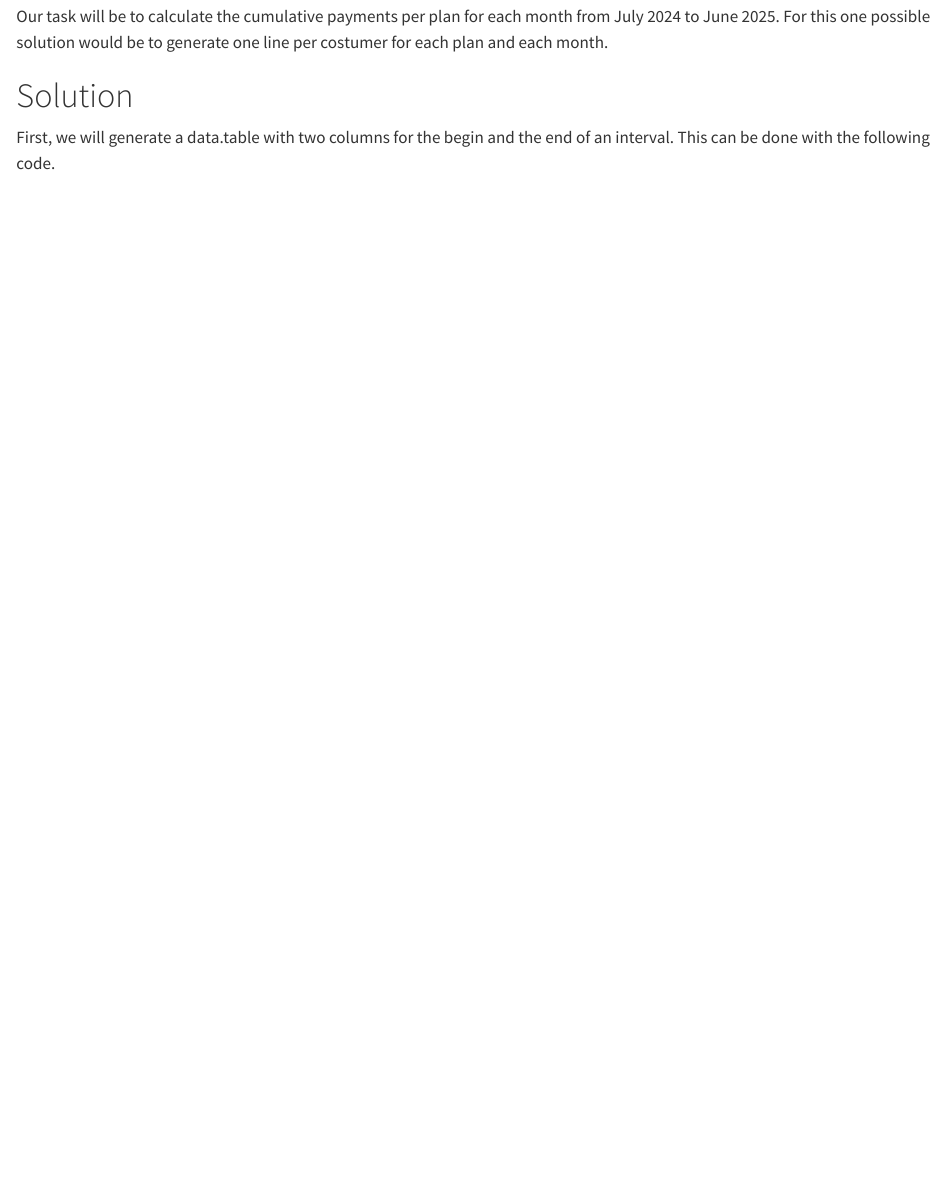
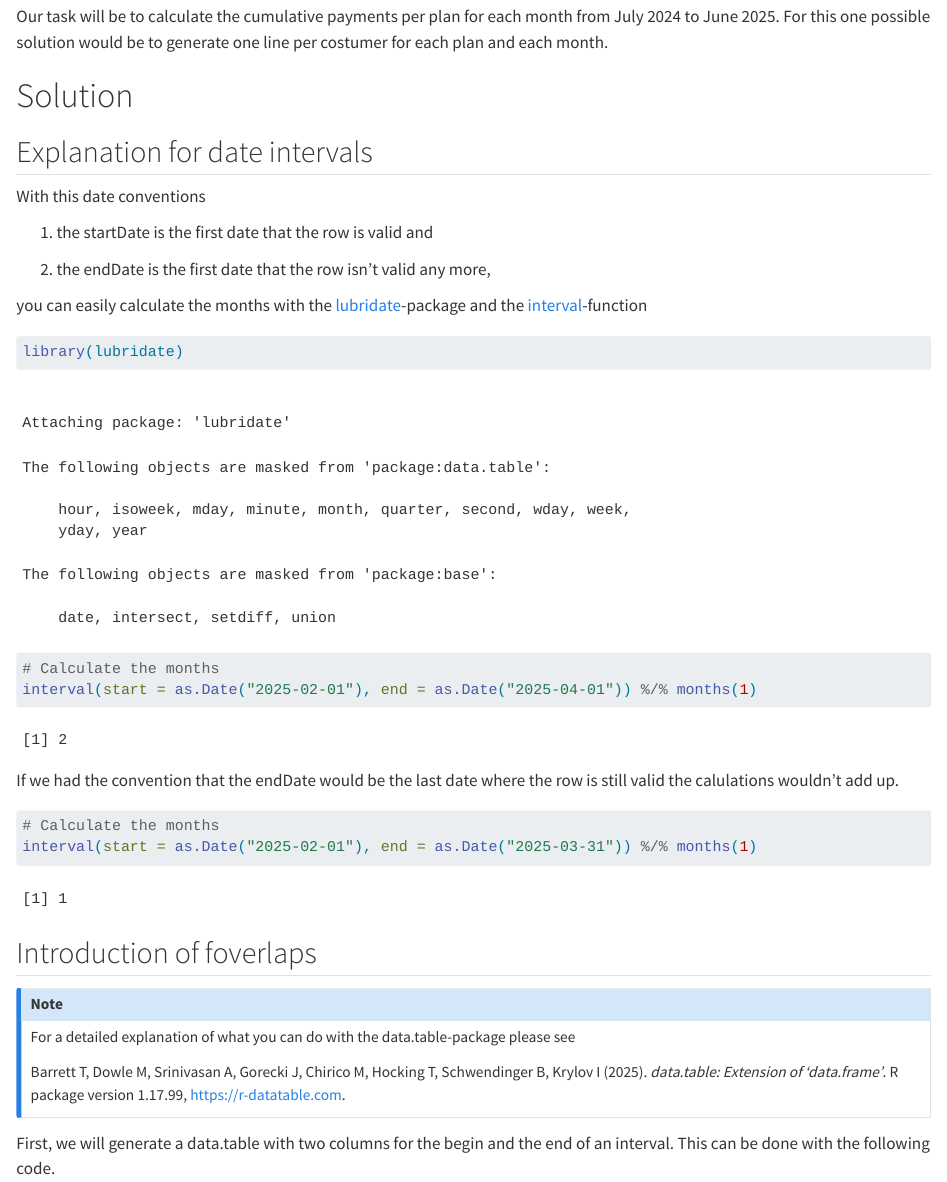
Before and after one commit to thomasbrand77/r-solutions, a Quarto document (posts/using foverlaps for time-slices/index.qmd): the page in a window 1100 px wide, from 740 px down. Rendered offline with R 4.5, knitr and Pandoc in place of Quarto, with nearby package versions; long lines of code are wrapped.

Commit message:
foverlaps: date convention

````diff
--- a/posts/using foverlaps for time-slices/index.qmd
+++ b/posts/using foverlaps for time-slices/index.qmd
@@ -37,6 +37,42 @@ Our task will be to calculate the cumulative payments per plan for each month fr
 
 # Solution
 
+## Explanation for date intervals
+
+With this date conventions
+
+1.  the startDate is the first date that the row is valid and
+
+2.  the endDate is the first date that the row isn't valid any more,
+
+you can easily calculate the months with the [lubridate](https://lubridate.tidyverse.org)-package and the [interval](https://lubridate.tidyverse.org/reference/interval.html)-function
+
+```{r}
+#| label: date-example
+
+library(lubridate)
+
+# Calculate the months
+interval(start = as.Date("2025-02-01"), end = as.Date("2025-04-01")) %/% months(1)
+```
+
+If we had the convention that the endDate would be the last date where the row is still valid the calulations wouldn't add up.
+
+```{r}
+#| label: date-example-unfortunate
+
+# Calculate the months
+interval(start = as.Date("2025-02-01"), end = as.Date("2025-03-31")) %/% months(1)
+```
+
+## Introduction of foverlaps
+
+::: callout-note
+For a detailed explanation of what you can do with the data.table-package please see
+
+Barrett T, Dowle M, Srinivasan A, Gorecki J, Chirico M, Hocking T, Schwendinger B, Krylov I (2025). *data.table: Extension of 'data.frame'*. R package version 1.17.99, [https://r-datatable.com](https://r-datatable.com/).
+:::
+
 First, we will generate a data.table with two columns for the begin and the end of an interval. This can be done with the following code.
 
 ```{r}
````
Also changed, not shown: docs/search.json, 2 other files.
